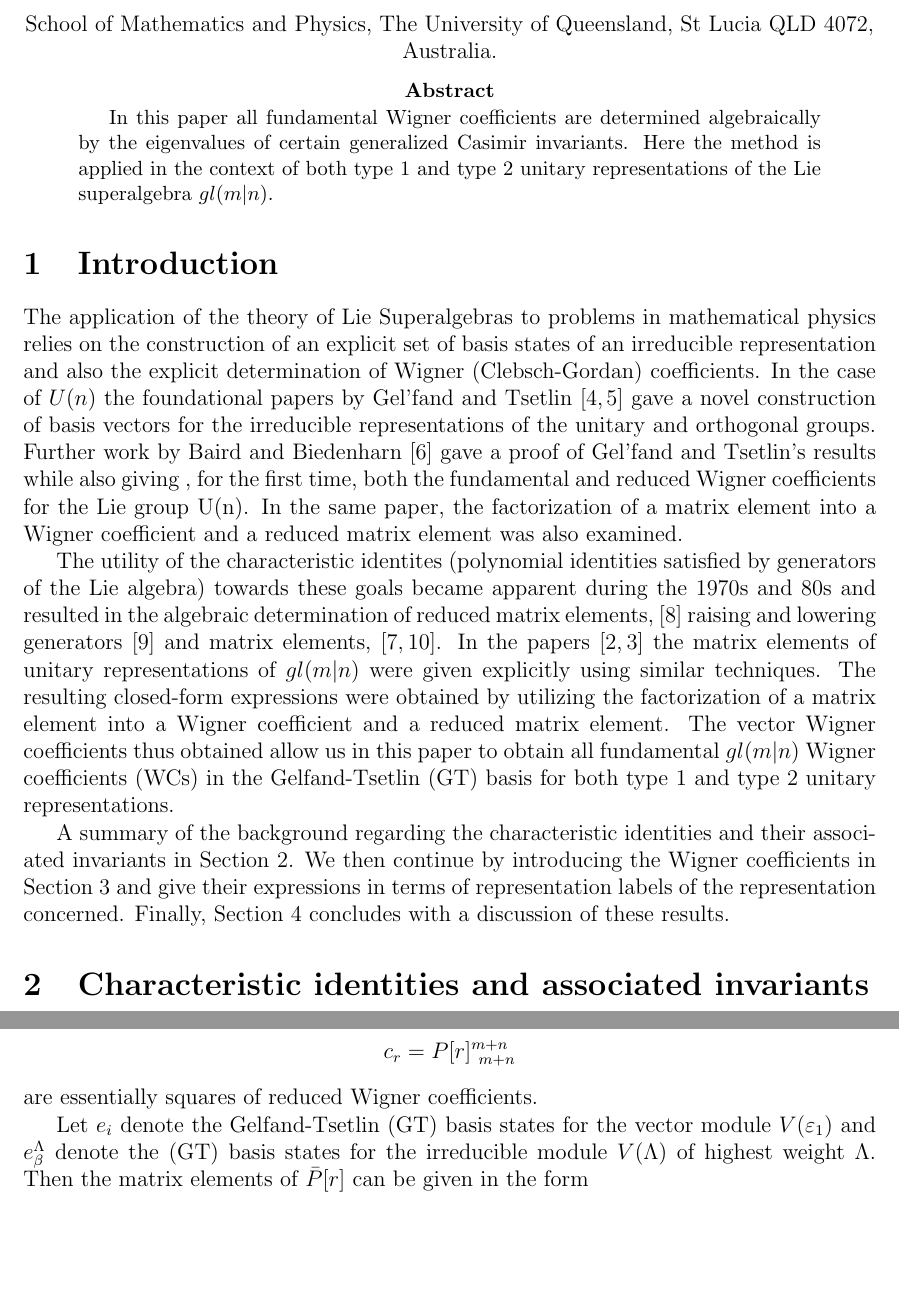
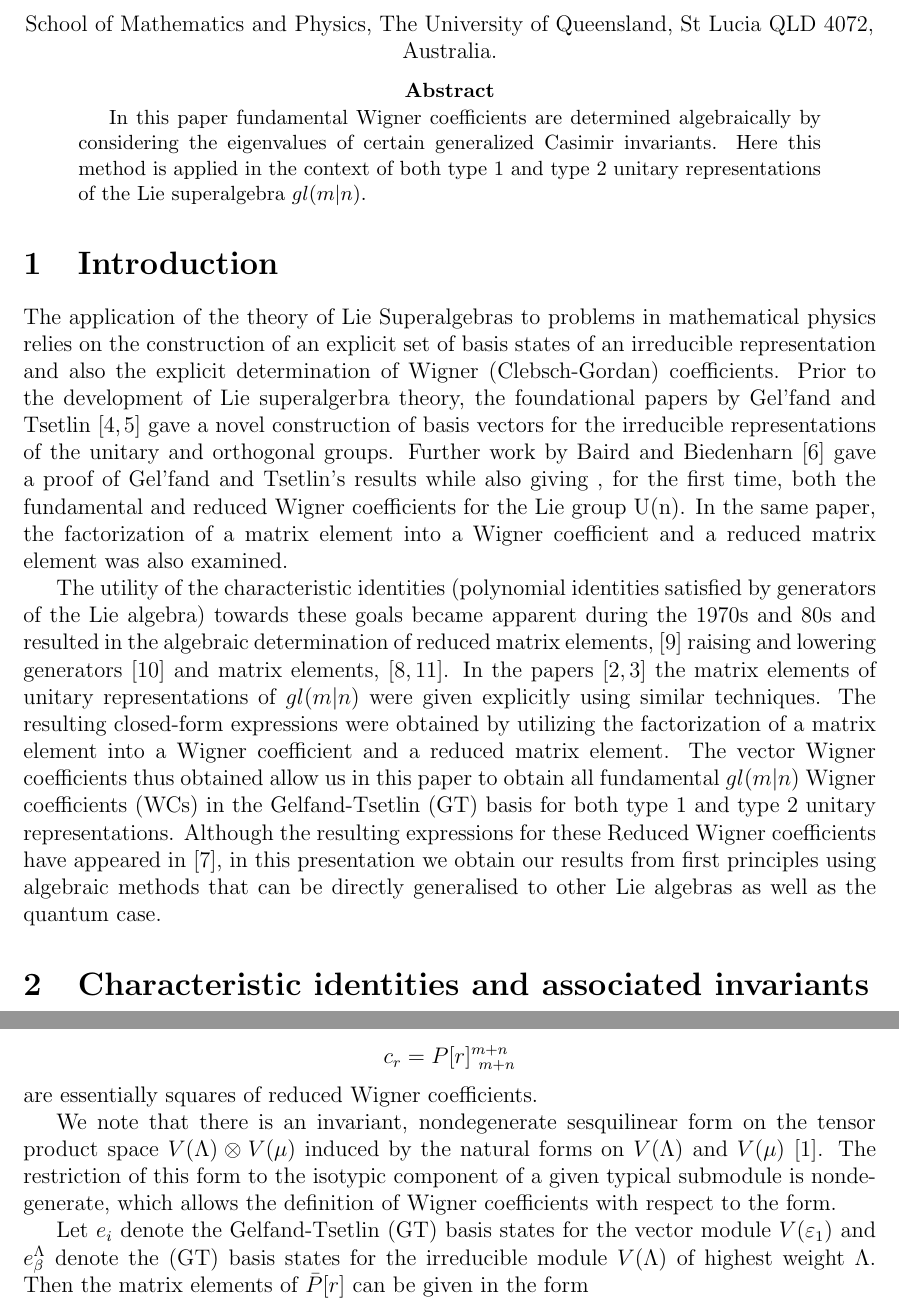
Before and after one commit to jasonwer/WignerGLMN, a LaTeX paper (WignerCoGLMN.tex): two parts of pages 1 and 3 of 8, joined at a grey line, cut so that both start at the same text, the shorter picture padded with empty space. Compiled offline with pdfLaTeX.

Commit message:
Better text

```diff
--- a/WignerCoGLMN.tex
+++ b/WignerCoGLMN.tex
@@ -35,8 +35,8 @@ School of Mathematics and Physics, The University of Queensland, St Lucia QLD 40
 \end{center}
 
 \begin{abstract}
-In this paper all fundamental Wigner coefficients are determined
-algebraically by the eigenvalues of certain generalized Casimir invariants. Here the
+In this paper fundamental Wigner coefficients are determined
+algebraically by considering the eigenvalues of certain generalized Casimir invariants. Here this
 method is applied in the context of both type 1 and type 2 unitary representations of the Lie superalgebra $gl(m|n)$.
 \end{abstract}
 
@@ -49,11 +49,11 @@ method is applied in the context of both type 1 and type 2 unitary representatio
 
 \section{Introduction}
 The application of the theory of Lie Superalgebras to problems in mathematical physics relies on the construction of an explicit set of basis states of an irreducible representation and also the explicit
-determination of Wigner (Clebsch-Gordan) coefficients. In the case of $U(n)$ the foundational papers by Gel'fand and Tsetlin \cite{GT1950,GT1950b} gave a novel construction of basis vectors for the irreducible representations of the unitary and orthogonal groups. Further work by Baird and Biedenharn \cite{BB1963} gave a proof of Gel'fand and Tsetlin's results while also giving , for the first time, both the fundamental and reduced Wigner coefficients for the Lie group U(n). In the same paper, the factorization of a matrix element into a Wigner coefficient and a reduced matrix element was also examined.
+determination of Wigner (Clebsch-Gordan) coefficients. Prior to the development of Lie superalgerbra theory, the foundational papers by Gel'fand and Tsetlin \cite{GT1950,GT1950b} gave a novel construction of basis vectors for the irreducible representations of the unitary and orthogonal groups. Further work by Baird and Biedenharn \cite{BB1963} gave a proof of Gel'fand and Tsetlin's results while also giving , for the first time, both the fundamental and reduced Wigner coefficients for the Lie group U(n). In the same paper, the factorization of a matrix element into a Wigner coefficient and a reduced matrix element was also examined.
 
-The utility of the characteristic identites (polynomial identities satisfied by generators of the Lie algebra) towards these goals became apparent during the 1970s and 80s and resulted in the algebraic determination of reduced matrix elements, \cite{Gould1978} raising and lowering generators \cite{Gould1980} and matrix elements, \cite{Gould1981,Gould1981b}. In the papers \cite{GIW2,GIW3} the matrix elements of unitary representations of $gl(m|n)$ were given explicitly using similar techniques. The resulting closed-form expressions were obtained by utilizing the factorization of a matrix element into a Wigner coefficient and a reduced matrix element. The vector Wigner coefficients thus obtained allow us in this paper to obtain all fundamental $gl(m|n)$ Wigner coefficients (WCs) in the Gelfand-Tsetlin (GT) basis for both type 1 and type 2 unitary representations.
+The utility of the characteristic identities (polynomial identities satisfied by generators of the Lie algebra) towards these goals became apparent during the 1970s and 80s and resulted in the algebraic determination of reduced matrix elements, \cite{Gould1978} raising and lowering generators \cite{Gould1980} and matrix elements, \cite{Gould1981,Gould1981b}. In the papers \cite{GIW2,GIW3} the matrix elements of unitary representations of $gl(m|n)$ were given explicitly using similar techniques. The resulting closed-form expressions were obtained by utilizing the factorization of a matrix element into a Wigner coefficient and a reduced matrix element. The vector Wigner coefficients thus obtained allow us in this paper to obtain all fundamental $gl(m|n)$ Wigner coefficients (WCs) in the Gelfand-Tsetlin (GT) basis for both type 1 and type 2 unitary representations. Although the resulting expressions for these Reduced Wigner coefficients have appeared in \cite{StoiVan2010}, in this presentation we obtain our results from first principles using algebraic methods that can be directly generalised to other Lie algebras as well as the quantum case.
 
-A summary of the background regarding the characteristic identities and their associated invariants in Section \ref{prelim}. We then continue by introducing the Wigner coefficients in Section \ref{Wigner} and give their expressions in terms of representation labels of the representation concerned. Finally, Section 4 concludes with a discussion of these results.
+%A summary of the background regarding the characteristic identities and their associated invariants in Section \ref{prelim}. We then continue by introducing the Wigner coefficients in Section \ref{Wigner} and give their expressions in terms of representation labels of the representation concerned. Finally, Section 4 concludes with a discussion of these results.
 
 %%%%%%%%%%%%%%%%%%%%%%%%%%%%%%%%%%%%%%%%%%%%%%%%%%%%%%%%%%%%%%%%%%%%%%%%%%%%%%%%%%%%%%%
 %%%%%%%%%%%%%%%%%%%%%%%%%%%%%%%%%%%%%%%%%%%%%%%%%%%%%%%%%%%%%%%%%%%%%%%%%%%%%%%%%%%%%%%
@@ -131,6 +131,11 @@ and
 c_r = P[r]_{\ m+n}^{m+n}
 \end{align*}
 are essentially squares of reduced Wigner coefficients.
+
+We note that there is an invariant,
+nondegenerate sesquilinear form on the tensor product space $V(\Lambda) \otimes V(\mu)$ induced by the natural forms on $ V(\Lambda)$ and $V(\mu)$ \cite{GIW1}. The restriction of this form to the isotypic component of a given typical submodule is nondegenerate, which allows the definition of Wigner coefficients with respect to the form.
+
+
 
 
 Let $e_i$ denote the Gelfand-Tsetlin (GT) basis states for the vector module $V(\varepsilon_1)$ and ${e^\Lambda_\beta}$ denote the (GT) basis states for the irreducible module $V(\Lambda)$ of highest weight $\Lambda$. Then the matrix elements of $\bar{P}[r]$ can be given in the form
```
Also changed, not shown: WignerCoGLMN.tex (7 more changed lines).
